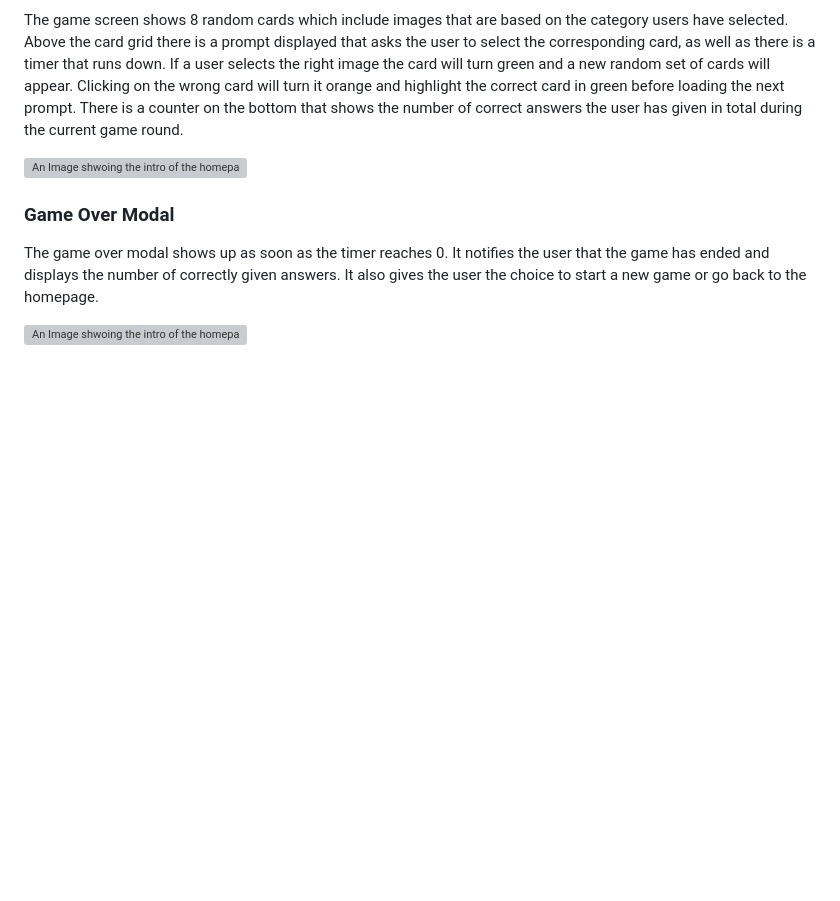
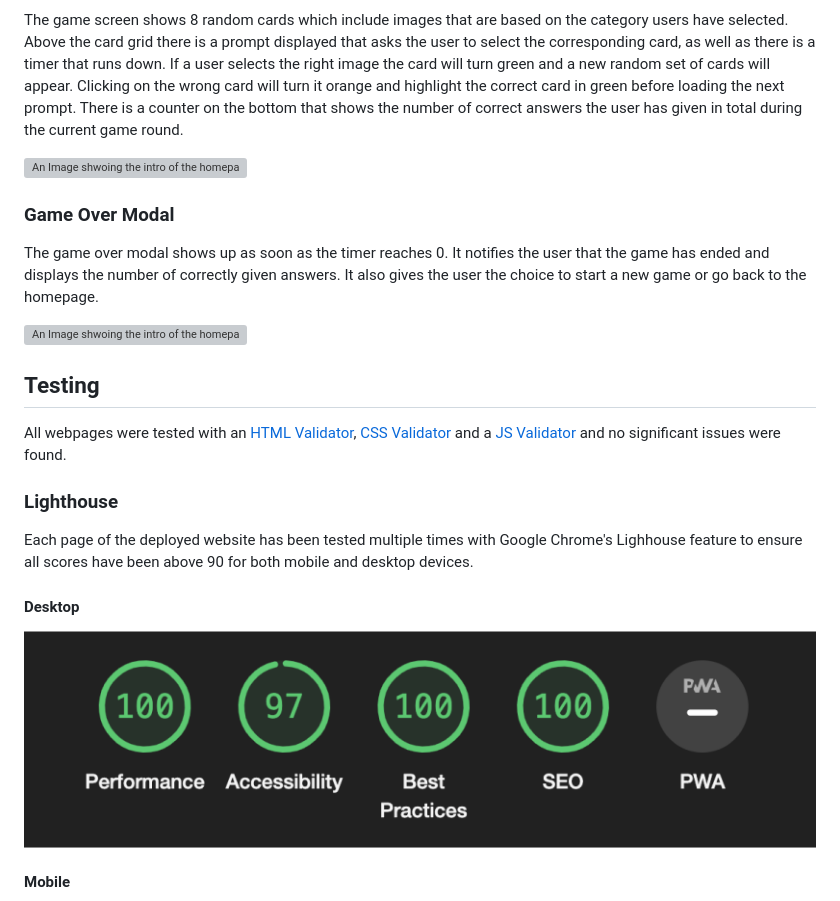
Before and after one commit to dev-timm/bilingual, a Markdown page: README.md, the part around the change printed below. Rendered like a GitHub page; pictures changed too: assets/images/readme/lighthouse-desktop.png (added); blank space fills up the shorter version; grey boxes are pictures that could not be loaded.

Commit message:
add testing section to README.md file

```diff
--- a/README.md
+++ b/README.md
@@ -77,3 +77,17 @@ The game screen shows 8 random cards which include images that are based on the
 The game over modal shows up as soon as the timer reaches 0. It notifies the user that the game has ended and displays the number of correctly given answers. It also gives the user the choice to start a new game or go back to the homepage.
 
 ![An Image shwoing the intro of the homepage](assets/images/readme/modal-score.png)
+
+## Testing
+
+All webpages were tested with an [HTML Validator](https://validator.w3.org/), [CSS Validator](https://jigsaw.w3.org/css-validator/) and a [JS Validator](https://jshint.com/) and no significant issues were found.
+
+### Lighthouse
+Each page of the deployed website has been tested multiple times with Google Chrome's Lighhouse feature to ensure all scores have been above 90 for both mobile and desktop devices.
+
+#### Desktop
+
+![An Image showing the lighthouse score for desktop](assets/images/readme/lighthouse-desktop.png)
+
+#### Mobile
+
```
Also changed, not shown: other parts of README.md (+38 -0 lines), assets/images/readme/lighthouse-mobile.png (added).
